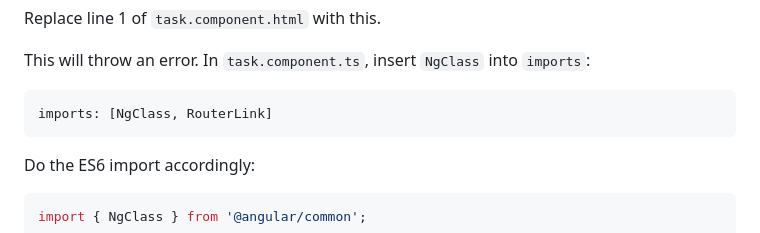
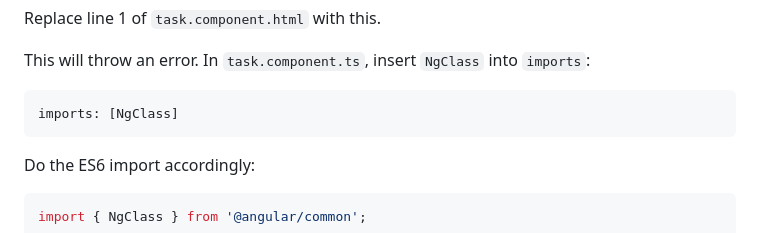
Before and after one commit to jh2946/angular-workshop-init, a Markdown page: README.md, the part around the change. Drawn GitHub-style.

````diff
--- a/README.md
+++ b/README.md
@@ -290,7 +290,7 @@ Replace line 1 of `task.component.html` with this.
 
 This will throw an error. In `task.component.ts`, insert `NgClass` into `imports`:
 ```ts
-imports: [NgClass, RouterLink]
+imports: [NgClass]
 ```
 
 Do the ES6 import accordingly:
````
